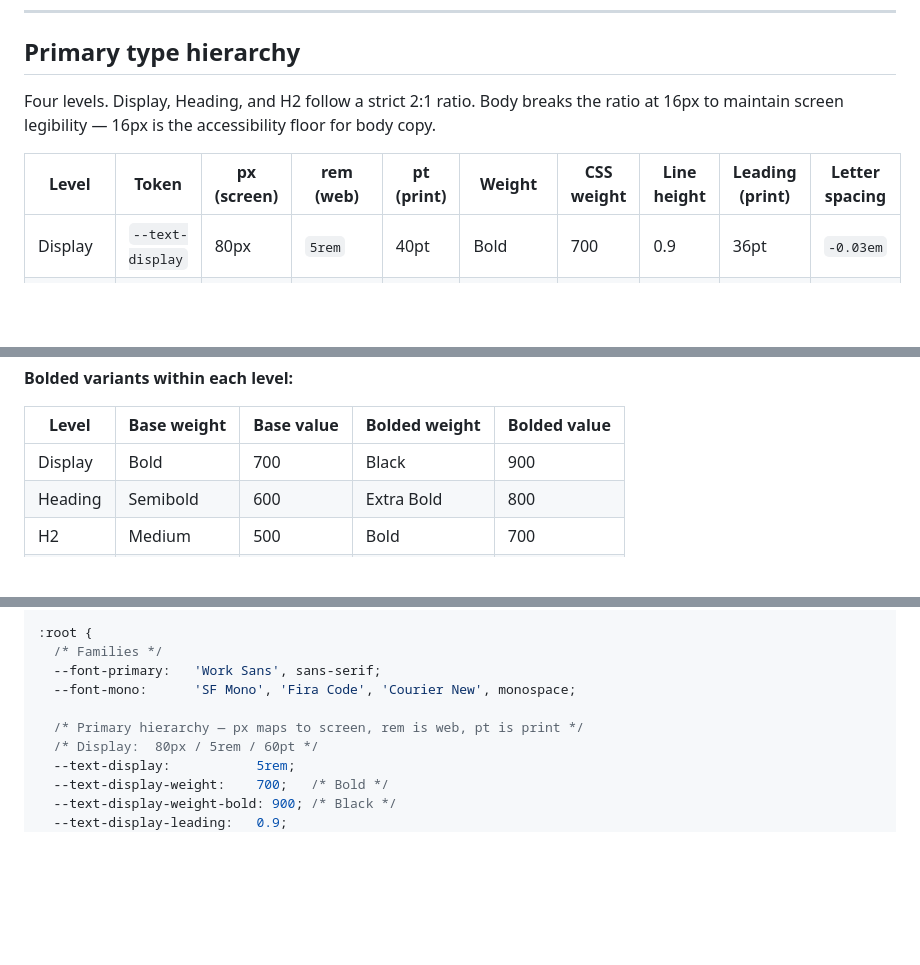
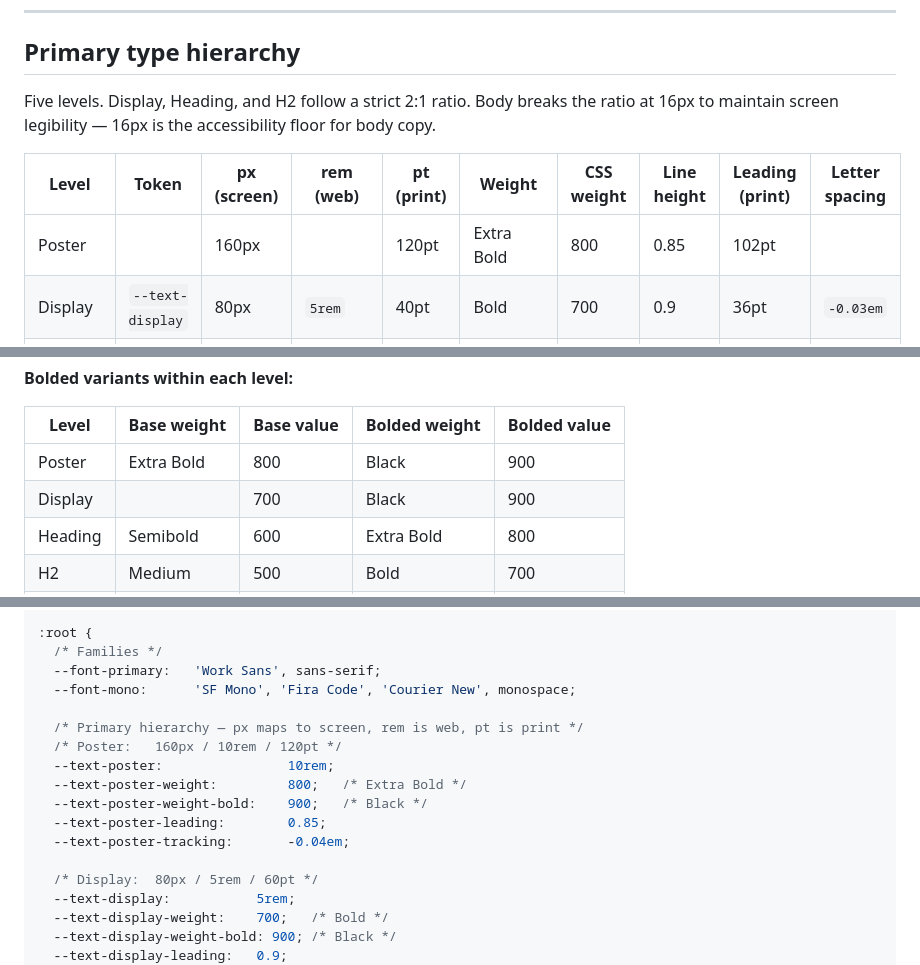
Before and after one commit to qiyoulu/skillit-bds, a Markdown page: tokens/typography.md, 3 parts joined by grey strips. GitHub-like rendering; blank space fills up the shorter version.

Commit message:
Add Poster typography level (160px) to hierarchy

```diff
--- a/tokens/typography.md
+++ b/tokens/typography.md
@@ -25,10 +25,11 @@
 
 ## Primary type hierarchy
 
-Four levels. Display, Heading, and H2 follow a strict 2:1 ratio. Body breaks the ratio at 16px to maintain screen legibility — 16px is the accessibility floor for body copy.
+Five levels. Display, Heading, and H2 follow a strict 2:1 ratio. Body breaks the ratio at 16px to maintain screen legibility — 16px is the accessibility floor for body copy.
 
 | Level | Token | px (screen) | rem (web) | pt (print) | Weight | CSS weight | Line height | Leading (print) | Letter spacing |
 |---|---|---|---|---|---|---|---|---|---|
+| Poster |  | 160px |  | 120pt | Extra Bold | 800 | 0.85 | 102pt |  |
 | Display | `--text-display` | 80px | `5rem` | 40pt | Bold | 700 | 0.9 | 36pt | `-0.03em` |
 | Heading | `--text-heading` | 40px | `2.5rem` | 20pt | Semibold | 600 | 1.0 | 20pt | `-0.02em` |
 | H2 | `--text-h2` | 20px | `1.25rem` | 15pt | Medium | 500 | 1.1 | 16.5pt | `-0.01em` |
@@ -38,7 +39,8 @@ Four levels. Display, Heading, and H2 follow a strict 2:1 ratio. Body breaks the
 
 | Level | Base weight | Base value | Bolded weight | Bolded value |
 |---|---|---|---|---|
-| Display | Bold | 700 | Black | 900 |
+| Poster | Extra Bold | 800 | Black | 900 |
+| Display | | 700 | Black | 900 |
 | Heading | Semibold | 600 | Extra Bold | 800 |
 | H2 | Medium | 500 | Bold | 700 |
 | Body | Regular | 400 | Semibold | 600 |
@@ -83,6 +85,13 @@ This is a system font stack — no CDN required. Use it only for data strings, n
   --font-mono:      'SF Mono', 'Fira Code', 'Courier New', monospace;
 
   /* Primary hierarchy — px maps to screen, rem is web, pt is print */
+  /* Poster:   160px / 10rem / 120pt */
+  --text-poster:                10rem;
+  --text-poster-weight:         800;   /* Extra Bold */
+  --text-poster-weight-bold:    900;   /* Black */
+  --text-poster-leading:        0.85;
+  --text-poster-tracking:       -0.04em;
+
   /* Display:  80px / 5rem / 60pt */
   --text-display:           5rem;
   --text-display-weight:    700;   /* Bold */
```
Also changed, not shown: other parts of tokens/typography.md (+1 -0 lines).
